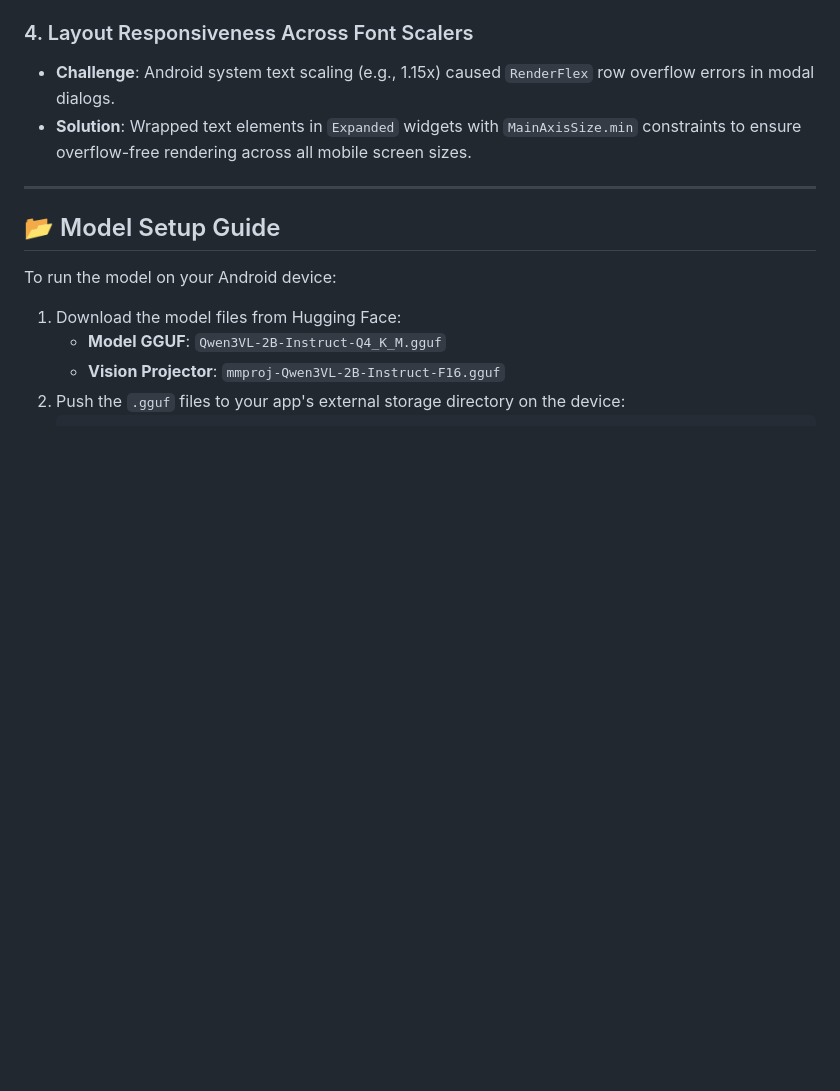
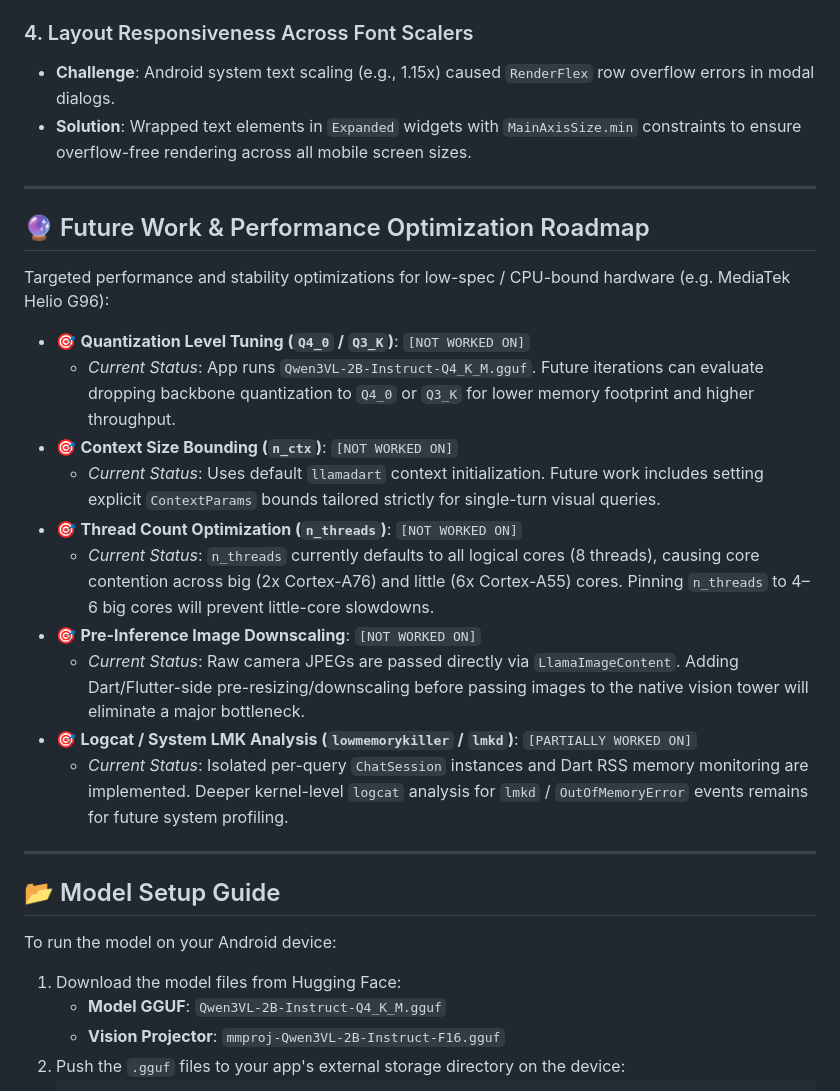
Before and after one commit to assassinaj602/multimodal_Qwen3VL, a Markdown page: README.md, the part around the change. GitHub-like rendering; blank space fills up the shorter version.

Commit message:
docs: add future work & performance optimization roadmap to README

```diff
--- a/README.md
+++ b/README.md
@@ -53,6 +53,23 @@ An ultra-fast, privacy-first **On-Device Multimodal Vision AI** Flutter applicat
 
 ---
 
+## 🔮 Future Work & Performance Optimization Roadmap
+
+Targeted performance and stability optimizations for low-spec / CPU-bound hardware (e.g. MediaTek Helio G96):
+
+- 🎯 **Quantization Level Tuning (`Q4_0` / `Q3_K`)**: `[NOT WORKED ON]`
+  - *Current Status*: App runs `Qwen3VL-2B-Instruct-Q4_K_M.gguf`. Future iterations can evaluate dropping backbone quantization to `Q4_0` or `Q3_K` for lower memory footprint and higher throughput.
+- 🎯 **Context Size Bounding (`n_ctx`)**: `[NOT WORKED ON]`
+  - *Current Status*: Uses default `llamadart` context initialization. Future work includes setting explicit `ContextParams` bounds tailored strictly for single-turn visual queries.
+- 🎯 **Thread Count Optimization (`n_threads`)**: `[NOT WORKED ON]`
+  - *Current Status*: `n_threads` currently defaults to all logical cores (8 threads), causing core contention across big (2x Cortex-A76) and little (6x Cortex-A55) cores. Pinning `n_threads` to 4–6 big cores will prevent little-core slowdowns.
+- 🎯 **Pre-Inference Image Downscaling**: `[NOT WORKED ON]`
+  - *Current Status*: Raw camera JPEGs are passed directly via `LlamaImageContent`. Adding Dart/Flutter-side pre-resizing/downscaling before passing images to the native vision tower will eliminate a major bottleneck.
+- 🎯 **Logcat / System LMK Analysis (`lowmemorykiller` / `lmkd`)**: `[PARTIALLY WORKED ON]`
+  - *Current Status*: Isolated per-query `ChatSession` instances and Dart RSS memory monitoring are implemented. Deeper kernel-level `logcat` analysis for `lmkd` / `OutOfMemoryError` events remains for future system profiling.
+
+---
+
 ## 📂 Model Setup Guide
 
 To run the model on your Android device:
```
